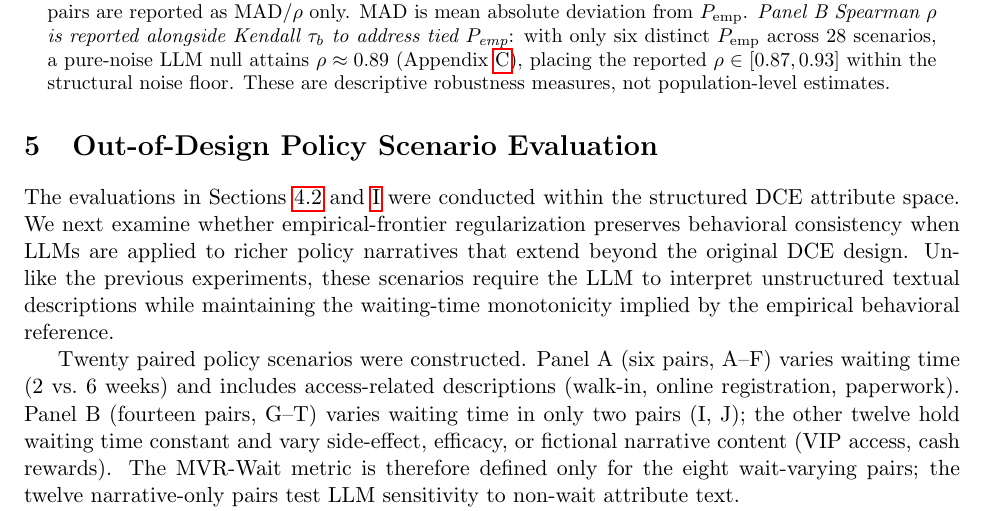
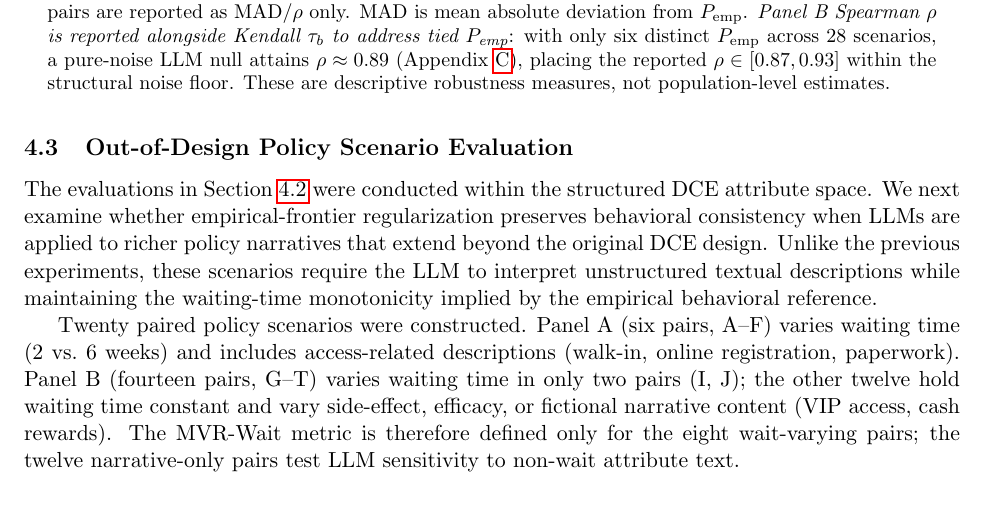
Before and after one commit to yichao2022/behavioral-digital-twins, a LaTeX paper (manuscript_round3.tex): part of page 6 of 34 before the commit and part of page 6 of 33 after it, cut so that both start at the same text. Compiled offline with pdfLaTeX.

Commit message:
Round 3 v6: fix section numbering + broken cross-references
CRITICAL FIXES:
- Out-of-Design was \\section{} → \\subsection{} (was promoting to Section 5, breaking Discussion numbering)
- Discussion was renumbered 6.1-6.7 → back to 5.1-5.7
- Section 4.3 'Out-of-Design' now correctly numbered
- Section 4.4 'Policy Ranking Consistency' now correctly numbered
- 'Sections 4.2 and I' broken Roman ref → 'Section 4.2' (sec:heldout_validation was in Appendix)
- 'Section ??' broken in Overview → fixed all refs to existing labels
- Figure 1 intro now refers to actual paper structure

```diff
--- a/manuscript_round3.tex
+++ b/manuscript_round3.tex
@@ -194,10 +194,10 @@ MT-1.7-mini
 Table~\ref{tab:behavioral_alignment} summarizes behavioral consistency. EFR reduced MSE by 94\% (Qwen2.5-72B: 0.0482 $\to$ 0.0030), MAE by 75\% (0.188 $\to$ 0.047), and waiting-time MVR from 62.5\% to 4.2\% on the 64-state grid. On a 200-scenario held-out set, EFR log loss (0.703) was lower than unconstrained LLM (0.756) and Brier score (0.255 vs.\ 0.296), with the largest gains at high-confidence LLM signals.
 
 \clearpage
-\section{Out-of-Design Policy Scenario Evaluation}
+\subsection{Out-of-Design Policy Scenario Evaluation}
 \label{sec:out_of_design}
 
-The evaluations in Sections~\ref{sec:behavioral_consistency} and \ref{sec:heldout_validation} were conducted within the structured DCE attribute space. We next examine whether empirical-frontier regularization preserves behavioral consistency when LLMs are applied to richer policy narratives that extend beyond the original DCE design. Unlike the previous experiments, these scenarios require the LLM to interpret unstructured textual descriptions while maintaining the waiting-time monotonicity implied by the empirical behavioral reference.
+The evaluations in Section~\ref{sec:behavioral_consistency} were conducted within the structured DCE attribute space. We next examine whether empirical-frontier regularization preserves behavioral consistency when LLMs are applied to richer policy narratives that extend beyond the original DCE design. Unlike the previous experiments, these scenarios require the LLM to interpret unstructured textual descriptions while maintaining the waiting-time monotonicity implied by the empirical behavioral reference.
 
 Twenty paired policy scenarios were constructed. Panel A (six pairs, A--F) varies waiting time (2 vs.\ 6 weeks) and includes access-related descriptions (walk-in, online registration, paperwork). Panel B (fourteen pairs, G--T) varies waiting time in only two pairs (I, J); the other twelve hold waiting time constant and vary side-effect, efficacy, or fictional narrative content (VIP access, cash rewards). The MVR-Wait metric is therefore defined only for the eight wait-varying pairs; the twelve narrative-only pairs test LLM sensitivity to non-wait attribute text.
 
```
Also changed, not shown: manuscript_round3.pdf, manuscript_round3.tex (2 more changed lines).
